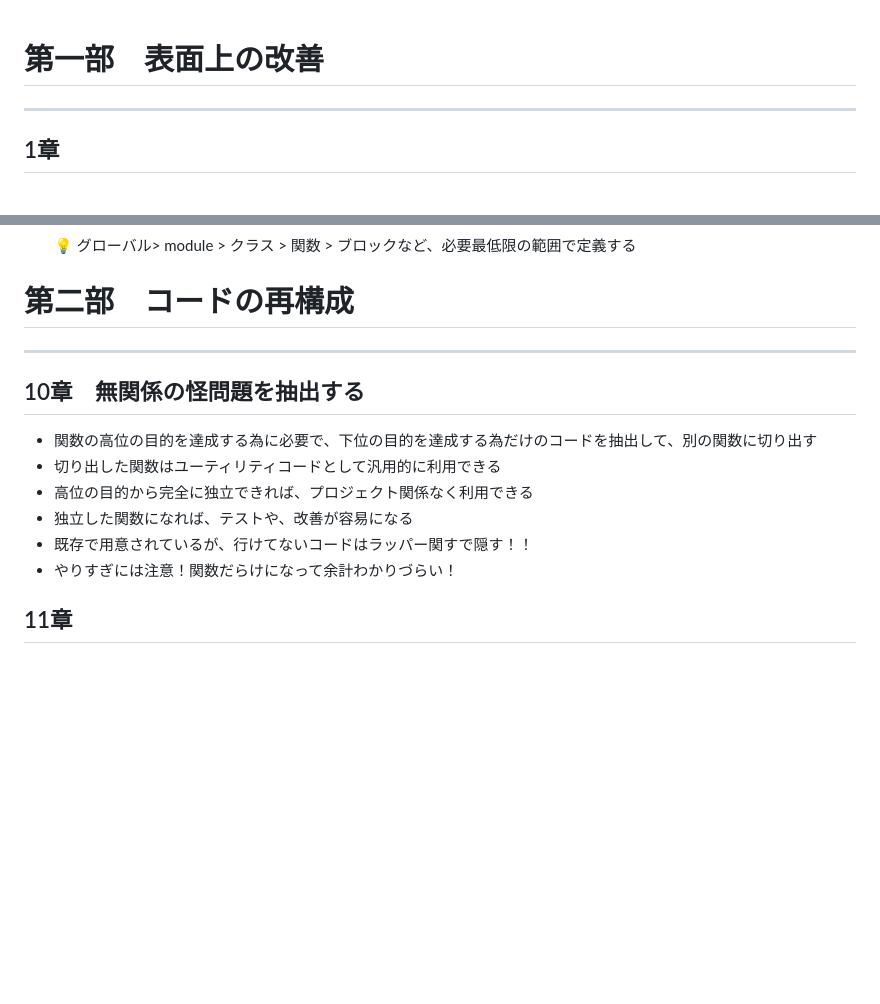
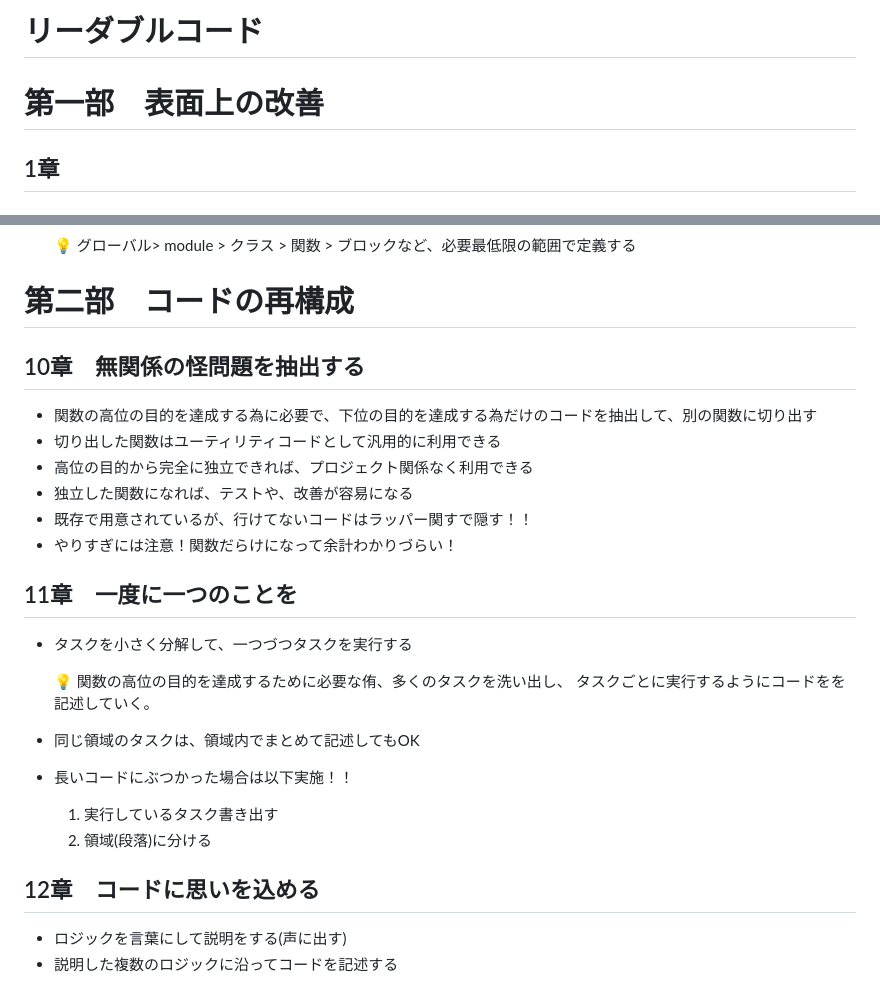
Before and after one commit to naoki0803/til, a Markdown page: Books/リーダブルコード.md, 2 parts joined by grey strips. Drawn GitHub-style; blank space fills up the shorter version.

Commit message:
12章まで

```diff
--- a/Books/リーダブルコード.md
+++ b/Books/リーダブルコード.md
@@ -1,6 +1,7 @@
+# リーダブルコード
+
 # 第一部　表面上の改善
 
----
 
 ## 1章
 
@@ -220,7 +221,6 @@
 
 # 第二部　コードの再構成
 
----
 
 ## 10章　無関係の怪問題を抽出する
 
@@ -231,4 +231,22 @@
 - 既存で用意されているが、行けてないコードはラッパー関すで隠す！！
 - やりすぎには注意！関数だらけになって余計わかりづらい！
 
-## 11章
+## 11章　一度に一つのことを
+
+- タスクを小さく分解して、一つづつタスクを実行する
+
+    <aside>
+    💡 関数の高位の目的を達成するために必要な侑、多くのタスクを洗い出し、
+    タスクごとに実行するようにコードをを記述していく。
+
+    </aside>
+
+- 同じ領域のタスクは、領域内でまとめて記述してもOK
+- 長いコードにぶつかった場合は以下実施！！
+    1. 実行しているタスク書き出す
+    2. 領域(段落)に分ける
+
+## 12章　コードに思いを込める
+
+- ロジックを言葉にして説明をする(声に出す)
+- 説明した複数のロジックに沿ってコードを記述する
```
